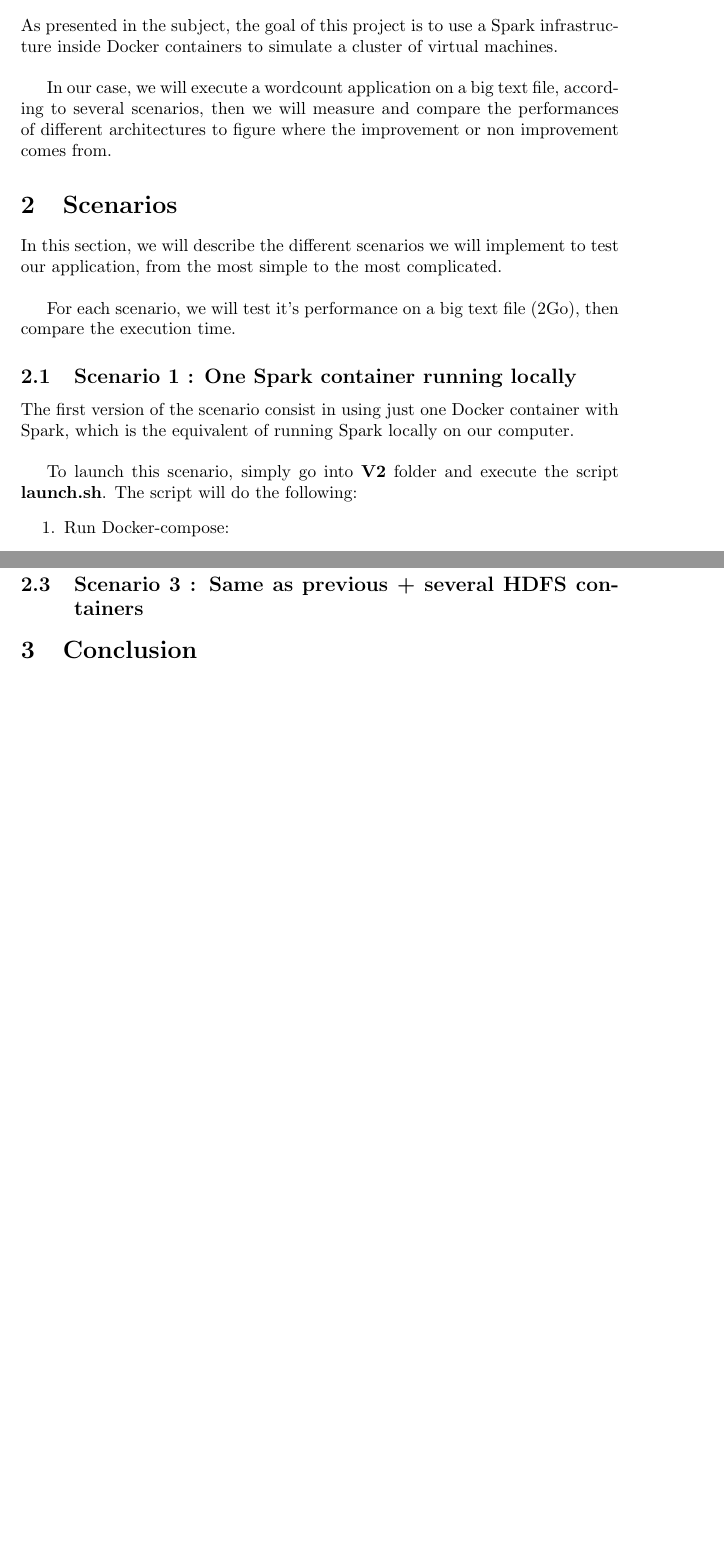
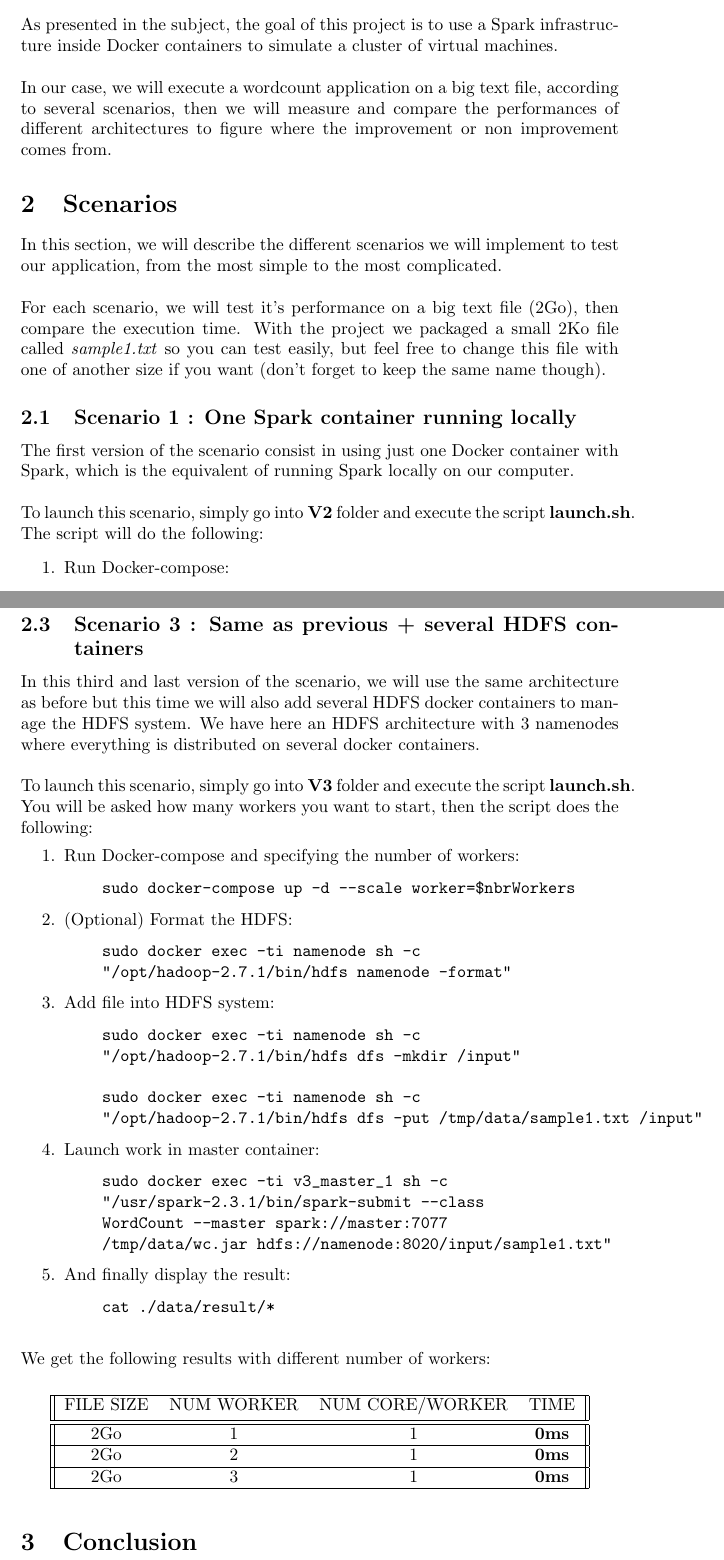
Before and after one commit to RoiArthurB/USTH-Cloud-Big-Data, a LaTeX document (Report.tex): two parts of pages 1 and 3 of 3, joined at a grey line, cut so that both start at the same text, the shorter picture padded with empty space. Compiled offline with pdfLaTeX.

Commit message:
[UPDATE] Report scenario 3

```diff
--- a/Report.tex
+++ b/Report.tex
@@ -14,13 +14,13 @@
 
 As presented in the subject, the goal of this project is to use a Spark infrastructure inside Docker containers to simulate a cluster of virtual machines. \\
 
-In our case, we will execute a wordcount application on a big text file, according to several scenarios, then we will measure and compare the performances of different architectures to figure where the improvement or non improvement comes from.
+\noindent In our case, we will execute a wordcount application on a big text file, according to several scenarios, then we will measure and compare the performances of different architectures to figure where the improvement or non improvement comes from.
 
 \section{Scenarios}
 
 In this section, we will describe the different scenarios we will implement to test our application, from the most simple to the most complicated. \\
 
-For each scenario, we will test it's performance on a big text file (2Go), then compare the execution time.
+\noindent For each scenario, we will test it's performance on a big text file (2Go), then compare the execution time. With the project we packaged a small 2Ko file called \textit{sample1.txt} so you can test easily, but feel free to change this file with one of another size if you want (don't forget to keep the same name though).
 
 
 
@@ -28,7 +28,7 @@ For each scenario, we will test it's performance on a big text file (2Go), then
 
 The first version of the scenario consist in using just one Docker container with Spark, which is the equivalent of running Spark locally on our computer. \\
 
-To launch this scenario, simply go into \textbf{V2} folder and execute the script \textbf{launch.sh}. The script will do the following:
+\noindent To launch this scenario, simply go into \textbf{V2} folder and execute the script \textbf{launch.sh}. The script will do the following:
 \begin{enumerate}
     \item Run Docker-compose:
     \begin{quote}
@@ -121,7 +121,73 @@ cat ./data/result/*
 \vspace*{0.2cm}
 
 
+
 \subsection{Scenario 3 : Same as previous + several HDFS containers}
+
+In this third and last version of the scenario, we will use the same architecture as before but this time we will also add several HDFS docker containers to manage the HDFS system. We have here an HDFS architecture with 3 namenodes where everything is distributed on several docker containers.\\
+
+\noindent To launch this scenario, simply go into \textbf{V3} folder and execute the script \textbf{launch.sh}. You will be asked how many workers you want to start, then the script does the following:
+\begin{enumerate}
+    \item Run Docker-compose and specifying the number of workers:
+    \begin{quote}
+\begin{verbatim}
+sudo docker-compose up -d --scale worker=$nbrWorkers
+\end{verbatim}
+    \end{quote}
+
+    \item (Optional) Format the HDFS:
+    \begin{quote}
+\begin{verbatim}
+sudo docker exec -ti namenode sh -c
+"/opt/hadoop-2.7.1/bin/hdfs namenode -format"
+\end{verbatim}
+    \end{quote}
+
+    \item Add file into HDFS system:
+    \begin{quote}
+\begin{verbatim}
+sudo docker exec -ti namenode sh -c
+"/opt/hadoop-2.7.1/bin/hdfs dfs -mkdir /input"
+
+sudo docker exec -ti namenode sh -c
+"/opt/hadoop-2.7.1/bin/hdfs dfs -put /tmp/data/sample1.txt /input"
+\end{verbatim}
+    \end{quote}
+
+    \item Launch work in master container:
+    \begin{quote}
+\begin{verbatim}
+sudo docker exec -ti v3_master_1 sh -c
+"/usr/spark-2.3.1/bin/spark-submit --class
+WordCount --master spark://master:7077
+/tmp/data/wc.jar hdfs://namenode:8020/input/sample1.txt"
+\end{verbatim}
+    \end{quote}
+
+    \item And finally display the result:
+    \begin{quote}
+\begin{verbatim}
+cat ./data/result/*
+\end{verbatim}
+    \end{quote}
+\end{enumerate}
+\ \
+
+\noindent We get the following results with different number of workers: \\
+\begin{center}
+    \begin{tabular}{||c c c c||}
+    \hline
+    FILE SIZE & NUM WORKER & NUM CORE/WORKER & TIME \\ [0.5ex]
+    \hline\hline
+    2Go & 1 & 1 & \textbf{0ms} \\
+    \hline
+    2Go & 2 & 1 & \textbf{0ms} \\
+    \hline
+    2Go & 3 & 1 & \textbf{0ms} \\
+    \hline
+    \end{tabular}
+\end{center}
+\vspace*{0.2cm}
 
 \section{Conclusion}
 
```
